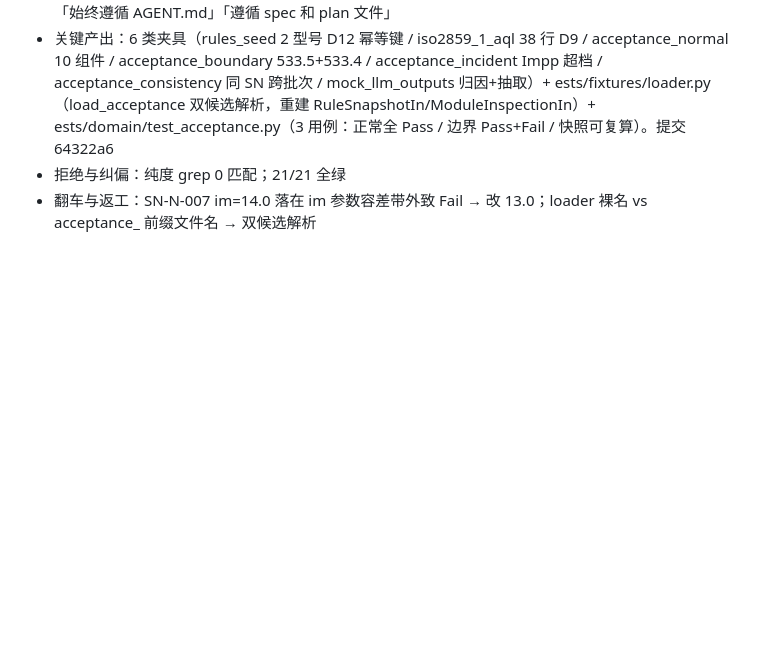
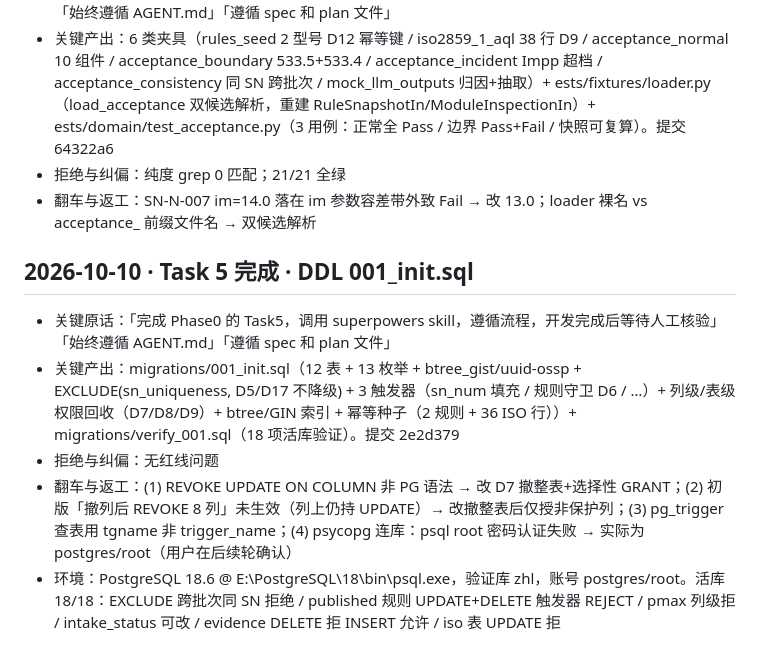
Before and after one commit to mogenga/ZHL, a Markdown page: dev-notes/agnes-20261010.md, the part around the change. Rendered like a GitHub page; blank space fills up the shorter version.

Commit message:
docs(dev-notes): Task 5 DDL record

```diff
--- a/dev-notes/agnes-20261010.md
+++ b/dev-notes/agnes-20261010.md
@@ -57,3 +57,11 @@
 - 关键产出：6 类夹具（rules_seed 2 型号 D12 幂等键 / iso2859_1_aql 38 行 D9 / acceptance_normal 10 组件 / acceptance_boundary 533.5+533.4 / acceptance_incident Impp 超档 / acceptance_consistency 同 SN 跨批次 / mock_llm_outputs 归因+抽取）+ 	ests/fixtures/loader.py（load_acceptance 双候选解析，重建 RuleSnapshotIn/ModuleInspectionIn）+ 	ests/domain/test_acceptance.py（3 用例：正常全 Pass / 边界 Pass+Fail / 快照可复算）。提交 64322a6
 - 拒绝与纠偏：纯度 grep 0 匹配；21/21 全绿
 - 翻车与返工：SN-N-007 im=14.0 落在 im 参数容差带外致 Fail → 改 13.0；loader 裸名 vs acceptance_ 前缀文件名 → 双候选解析
+
+## 2026-10-10 · Task 5 完成 · DDL 001_init.sql
+
+- 关键原话：「完成 Phase0 的 Task5，调用 superpowers skill，遵循流程，开发完成后等待人工核验」「始终遵循 AGENT.md」「遵循 spec 和 plan 文件」
+- 关键产出：migrations/001_init.sql（12 表 + 13 枚举 + btree_gist/uuid-ossp + EXCLUDE(sn_uniqueness, D5/D17 不降级) + 3 触发器（sn_num 填充 / 规则守卫 D6 / …）+ 列级/表级权限回收（D7/D8/D9）+ btree/GIN 索引 + 幂等种子（2 规则 + 36 ISO 行））+ migrations/verify_001.sql（18 项活库验证）。提交 2e2d379
+- 拒绝与纠偏：无红线问题
+- 翻车与返工：(1) REVOKE UPDATE ON COLUMN 非 PG 语法 → 改 D7 撤整表+选择性 GRANT；(2) 初版「撤列后 REVOKE 8 列」未生效（列上仍持 UPDATE）→ 改撤整表后仅授非保护列；(3) pg_trigger 查表用 tgname 非 trigger_name；(4) psycopg 连库：psql root 密码认证失败 → 实际为 postgres/root（用户在后续轮确认）
+- 环境：PostgreSQL 18.6 @ E:\PostgreSQL\18\bin\psql.exe，验证库 zhl，账号 postgres/root。活库 18/18：EXCLUDE 跨批次同 SN 拒绝 / published 规则 UPDATE+DELETE 触发器 REJECT / pmax 列级拒 / intake_status 可改 / evidence DELETE 拒 INSERT 允许 / iso 表 UPDATE 拒
```
